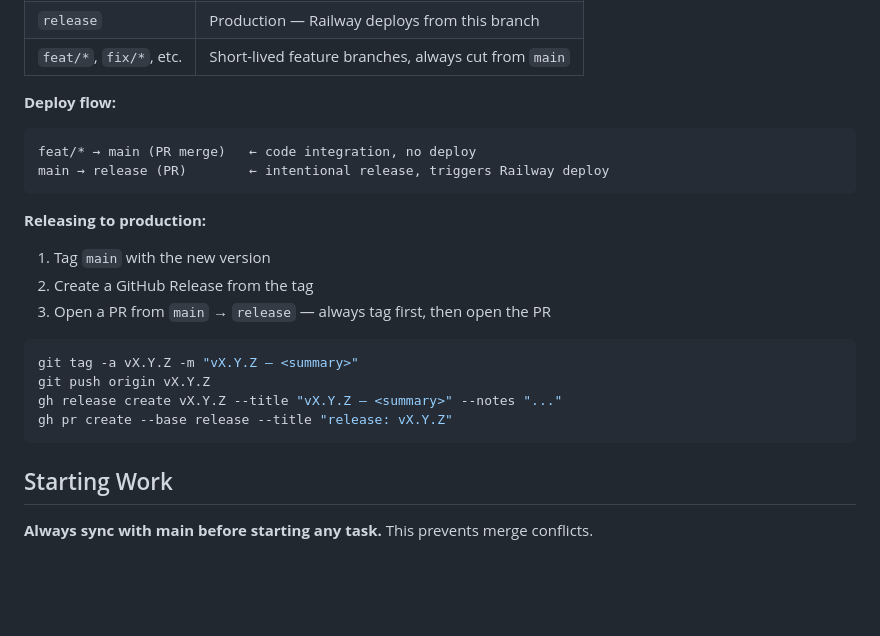
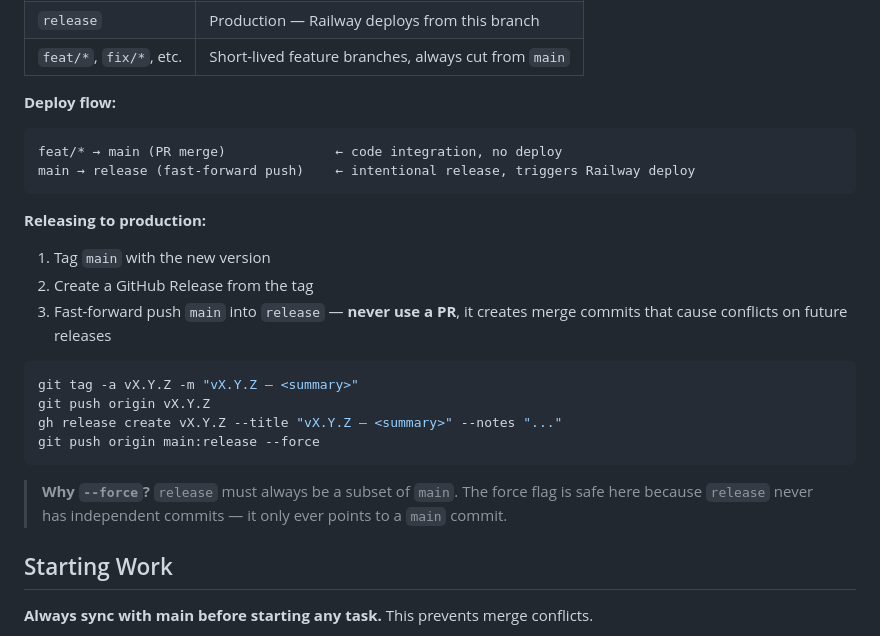
Before and after one commit to hanyoungYoo/snap-vocab, a Markdown page: CLAUDE.md, the part around the change. GitHub-like rendering; blank space fills up the shorter version.

Commit message:
docs: Update release flow to fast-forward push instead of PR

````diff
--- a/CLAUDE.md
+++ b/CLAUDE.md
@@ -12,21 +12,23 @@ Three long-lived branches:
 
 **Deploy flow:**
 ```
-feat/* → main (PR merge)   ← code integration, no deploy
-main → release (PR)        ← intentional release, triggers Railway deploy
+feat/* → main (PR merge)              ← code integration, no deploy
+main → release (fast-forward push)    ← intentional release, triggers Railway deploy
 ```
 
 **Releasing to production:**
 1. Tag `main` with the new version
 2. Create a GitHub Release from the tag
-3. Open a PR from `main` → `release` — always tag first, then open the PR
+3. Fast-forward push `main` into `release` — **never use a PR**, it creates merge commits that cause conflicts on future releases
 
 ```bash
 git tag -a vX.Y.Z -m "vX.Y.Z — <summary>"
 git push origin vX.Y.Z
 gh release create vX.Y.Z --title "vX.Y.Z — <summary>" --notes "..."
-gh pr create --base release --title "release: vX.Y.Z"
+git push origin main:release --force
 ```
+
+> **Why `--force`?** `release` must always be a subset of `main`. The force flag is safe here because `release` never has independent commits — it only ever points to a `main` commit.
 
 ## Starting Work
 
````
